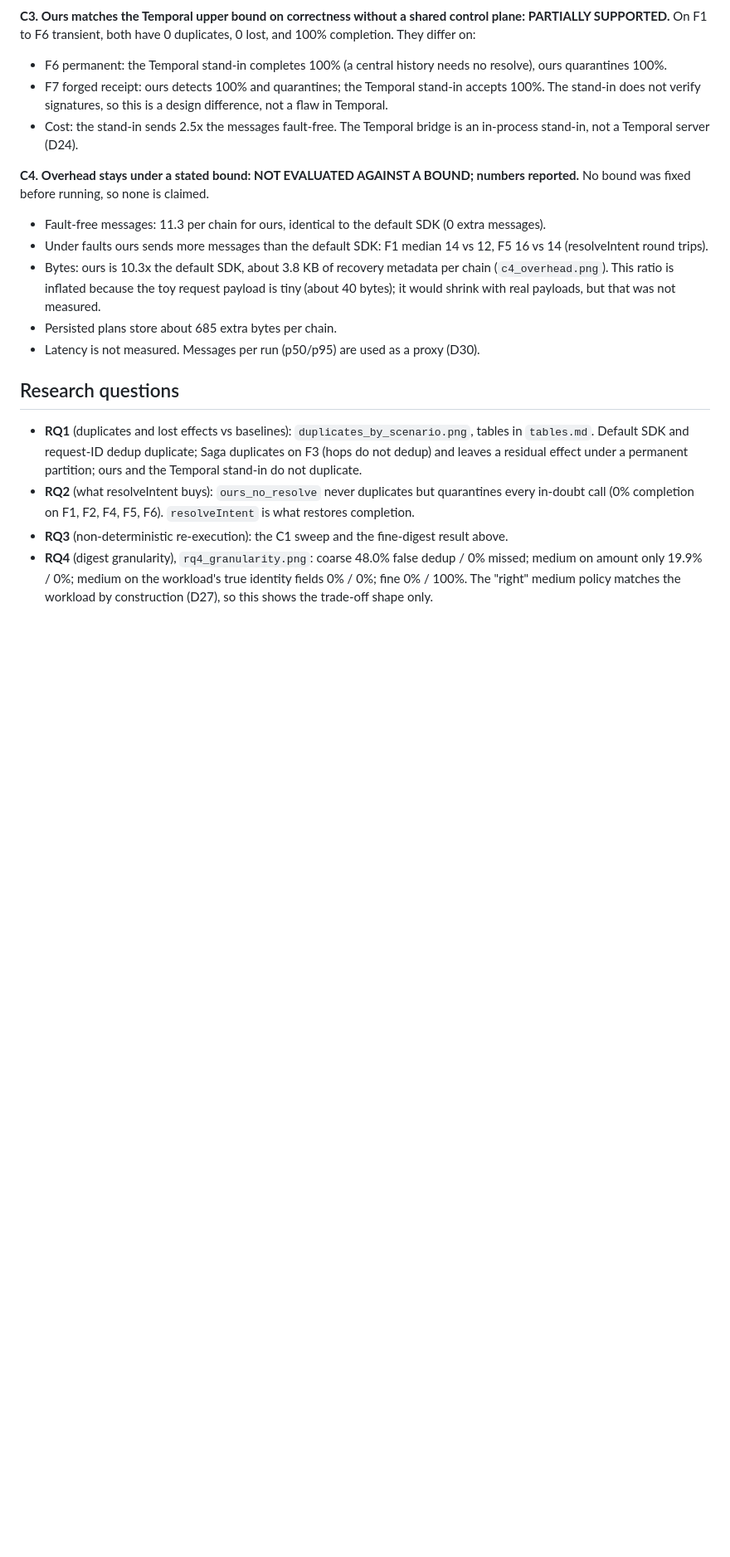
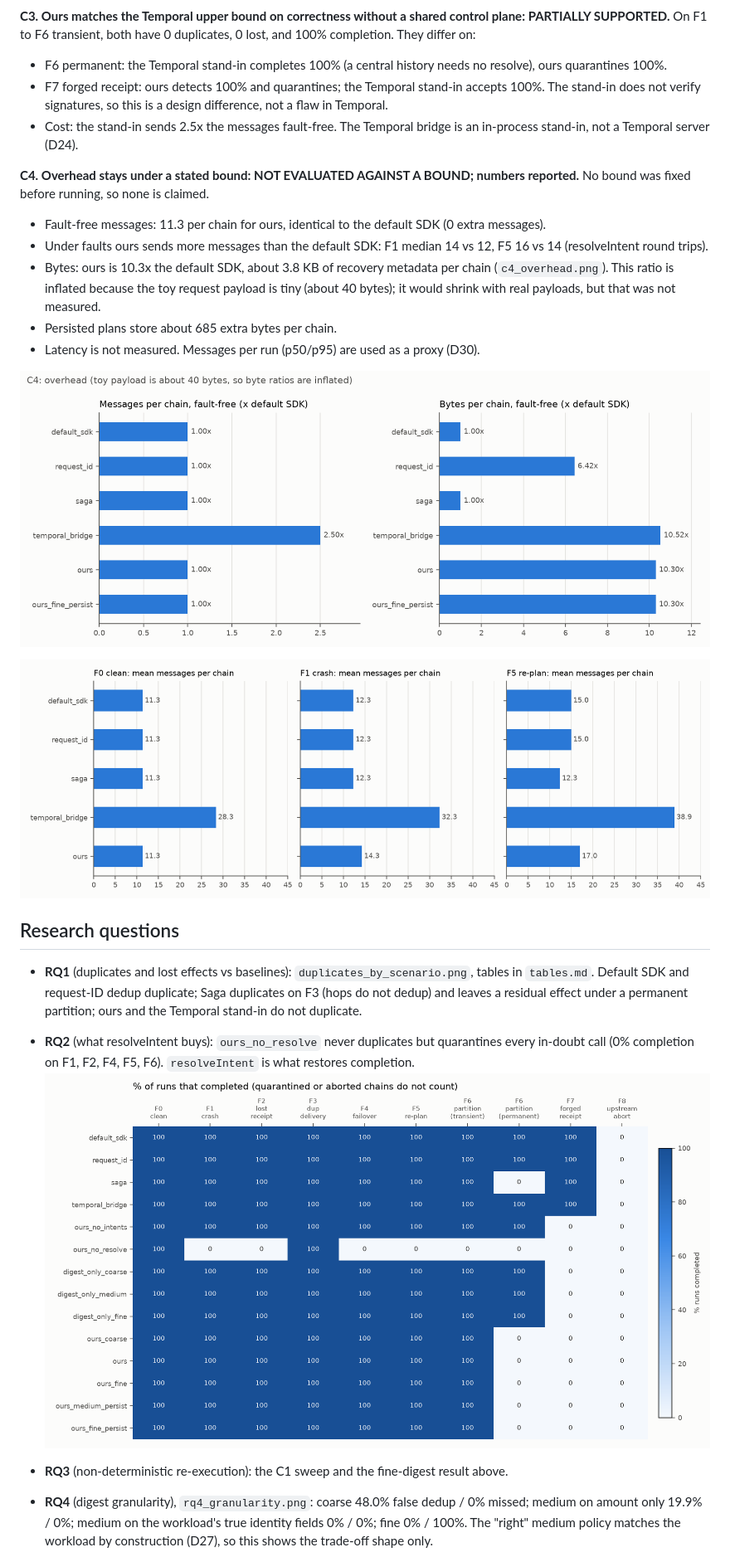
Before and after one commit to AdityaShome/Ledgerless, a Markdown page: results/summary.md, the part around one of its changes. Shown at 83% size. Drawn GitHub-style; pictures changed too: results/figs/c4_cost_under_faults.png (added), results/figs/c4_overhead.png, results/figs/completion_by_scenario.png (added); blank space fills up the shorter version.

Commit message:
Redraw figures and add them to results and README

```diff
--- a/results/summary.md
+++ b/results/summary.md
@@ -44,6 +48,10 @@ No bound was fixed before running, so none is claimed.
 - Persisted plans store about 685 extra bytes per chain.
 - Latency is not measured. Messages per run (p50/p95) are used as a proxy (D30).
 
+![Overhead](figs/c4_overhead.png)
+
+![Cost under faults](figs/c4_cost_under_faults.png)
+
 ## Research questions
 
 - **RQ1** (duplicates and lost effects vs baselines): `duplicates_by_scenario.png`, tables in
@@ -52,6 +60,8 @@ No bound was fixed before running, so none is claimed.
   do not duplicate.
 - **RQ2** (what resolveIntent buys): `ours_no_resolve` never duplicates but quarantines every
   in-doubt call (0% completion on F1, F2, F4, F5, F6). `resolveIntent` is what restores completion.
+![Completion by system and scenario](figs/completion_by_scenario.png)
+
 - **RQ3** (non-deterministic re-execution): the C1 sweep and the fine-digest result above.
 - **RQ4** (digest granularity), `rq4_granularity.png`: coarse 48.0% false dedup / 0% missed;
   medium on amount only 19.9% / 0%; medium on the workload's true identity fields 0% / 0%; fine
```
Also changed, not shown: other parts of results/summary.md (+6 -0 lines), README.md (+15 -0 lines), results/figs/c1_replan_sweep.png, results/figs/duplicates_by_scenario.png, results/figs/rq4_granularity.png, 2 other files.
